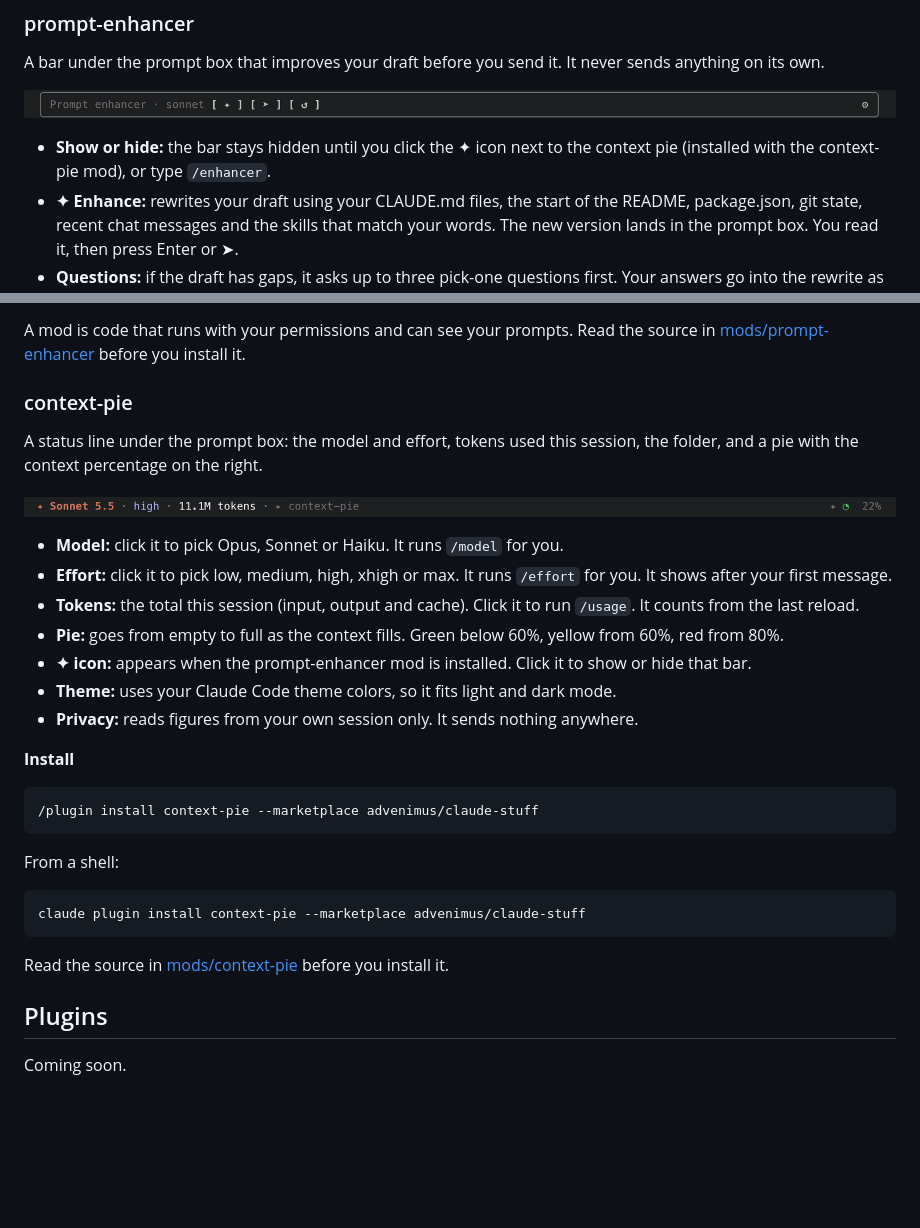
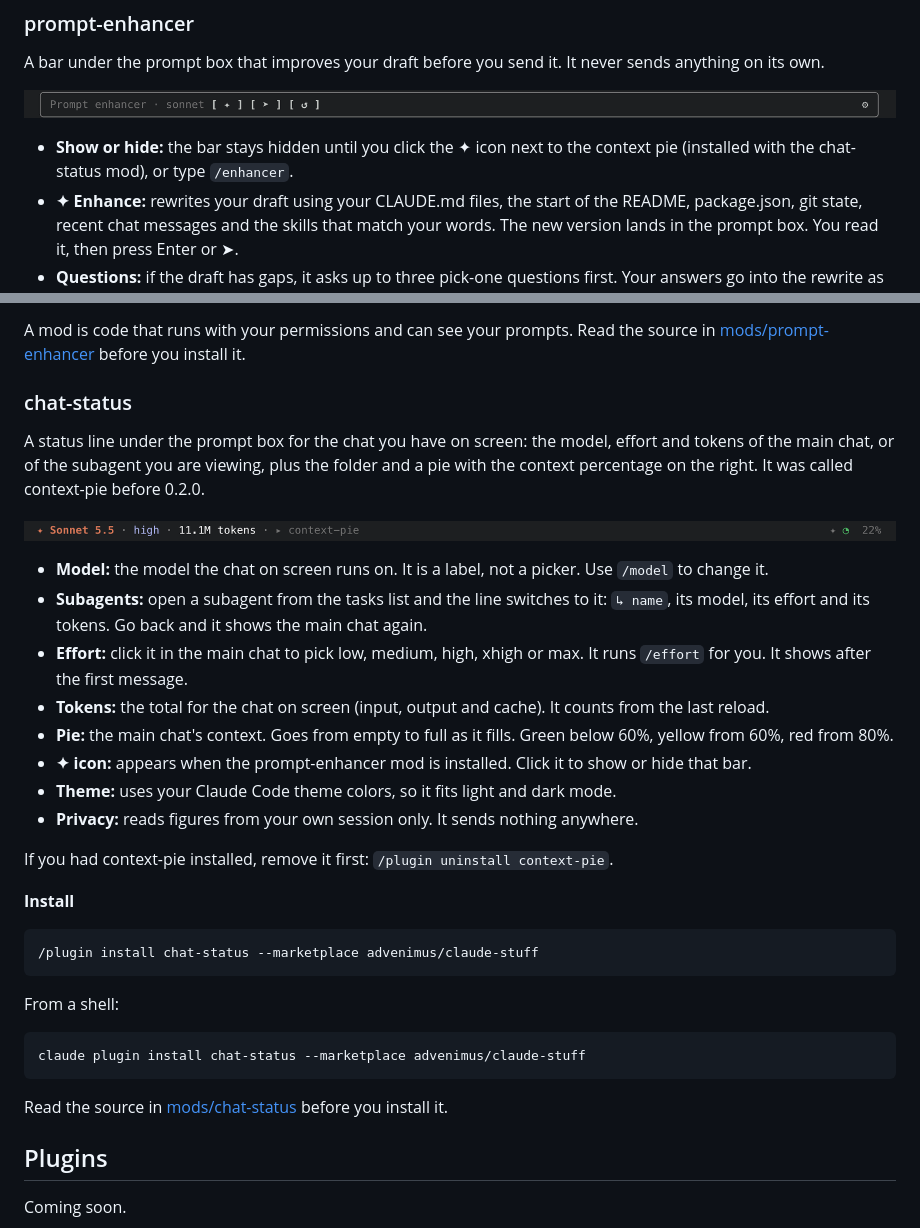
Before and after one commit to advenimus/claude-stuff, a Markdown page: README.md, 2 parts joined by grey strips. Drawn GitHub-style; blank space fills up the shorter version.

````diff
--- a/README.md
+++ b/README.md
@@ -19,7 +19,7 @@ A bar under the prompt box that improves your draft before you send it. It never
 
 ![The prompt enhancer bar under the prompt box](docs/screenshots/prompt-enhancer.png)
 
-- **Show or hide:** the bar stays hidden until you click the ✦ icon next to the context pie (installed with the context-pie mod), or type `/enhancer`.
+- **Show or hide:** the bar stays hidden until you click the ✦ icon next to the context pie (installed with the chat-status mod), or type `/enhancer`.
 - **✦ Enhance:** rewrites your draft using your CLAUDE.md files, the start of the README, package.json, git state, recent chat messages and the skills that match your words. The new version lands in the prompt box. You read it, then press Enter or ➤.
 - **Questions:** if the draft has gaps, it asks up to three pick-one questions first. Your answers go into the rewrite as decisions already made. You can skip them.
 - **↶ Undo:** puts your original draft back.
@@ -48,33 +48,36 @@ In the desktop app, `/plugin` does not run. Click + next to the prompt box, then
 
 A mod is code that runs with your permissions and can see your prompts. Read the source in [mods/prompt-enhancer](mods/prompt-enhancer) before you install it.
 
-### context-pie
+### chat-status
 
-A status line under the prompt box: the model and effort, tokens used this session, the folder, and a pie with the context percentage on the right.
+A status line under the prompt box for the chat you have on screen: the model, effort and tokens of the main chat, or of the subagent you are viewing, plus the folder and a pie with the context percentage on the right. It was called context-pie before 0.2.0.
 
-![The status line under the prompt box](docs/screenshots/context-pie.png)
+![The status line under the prompt box](docs/screenshots/chat-status.png)
 
-- **Model:** click it to pick Opus, Sonnet or Haiku. It runs `/model` for you.
-- **Effort:** click it to pick low, medium, high, xhigh or max. It runs `/effort` for you. It shows after your first message.
-- **Tokens:** the total this session (input, output and cache). Click it to run `/usage`. It counts from the last reload.
-- **Pie:** goes from empty to full as the context fills. Green below 60%, yellow from 60%, red from 80%.
+- **Model:** the model the chat on screen runs on. It is a label, not a picker. Use `/model` to change it.
+- **Subagents:** open a subagent from the tasks list and the line switches to it: `↳ name`, its model, its effort and its tokens. Go back and it shows the main chat again.
+- **Effort:** click it in the main chat to pick low, medium, high, xhigh or max. It runs `/effort` for you. It shows after the first message.
+- **Tokens:** the total for the chat on screen (input, output and cache). It counts from the last reload.
+- **Pie:** the main chat's context. Goes from empty to full as it fills. Green below 60%, yellow from 60%, red from 80%.
 - **✦ icon:** appears when the prompt-enhancer mod is installed. Click it to show or hide that bar.
 - **Theme:** uses your Claude Code theme colors, so it fits light and dark mode.
 - **Privacy:** reads figures from your own session only. It sends nothing anywhere.
 
+If you had context-pie installed, remove it first: `/plugin uninstall context-pie`.
+
 **Install**
 
 ```text
-/plugin install context-pie --marketplace advenimus/claude-stuff
+/plugin install chat-status --marketplace advenimus/claude-stuff
 ```
 
 From a shell:
 
 ```sh
-claude plugin install context-pie --marketplace advenimus/claude-stuff
+claude plugin install chat-status --marketplace advenimus/claude-stuff
 ```
 
-Read the source in [mods/context-pie](mods/context-pie) before you install it.
+Read the source in [mods/chat-status](mods/chat-status) before you install it.
 
 ## Plugins
 
````
Also changed, not shown: docs/screenshots/chat-status.png (renamed from docs/screenshots/context-pie.png), 13 other files.
